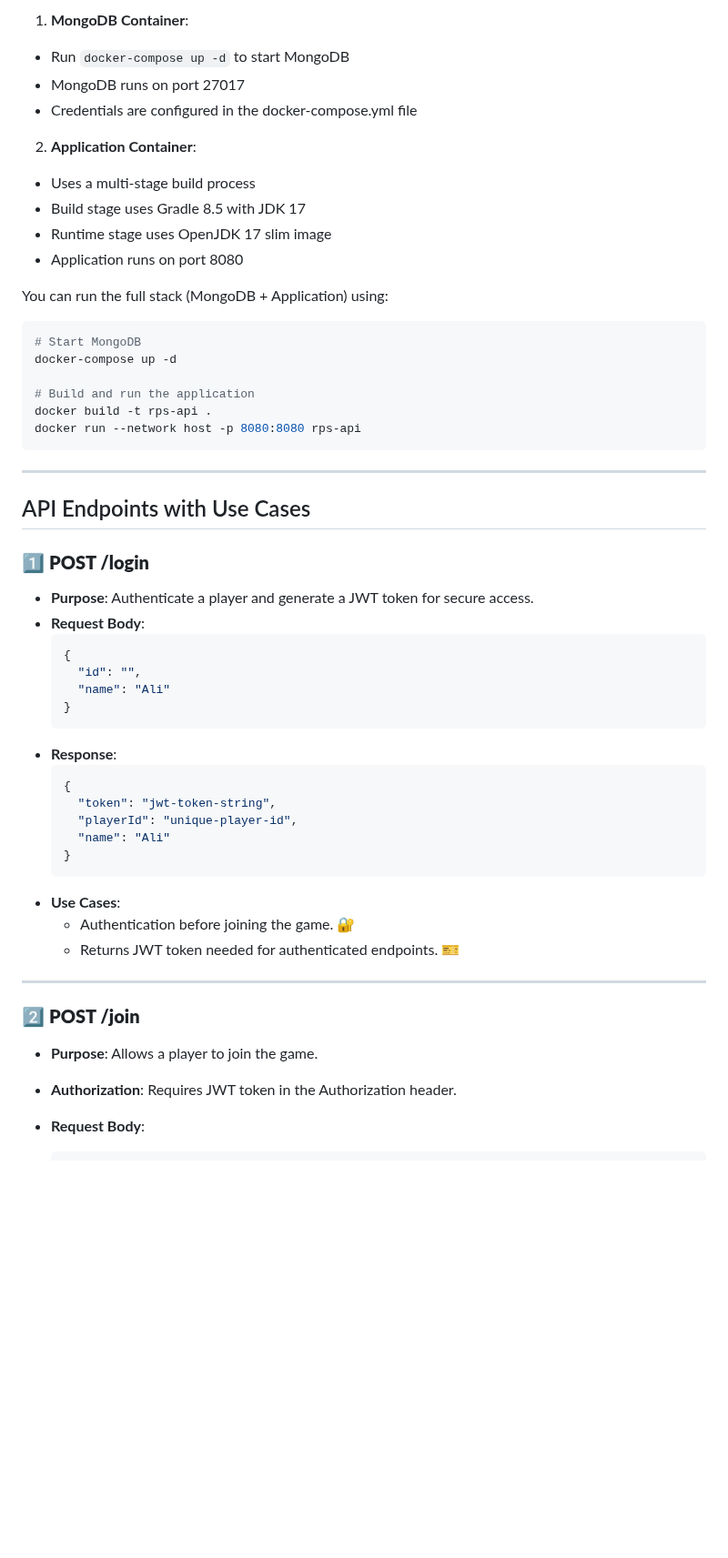
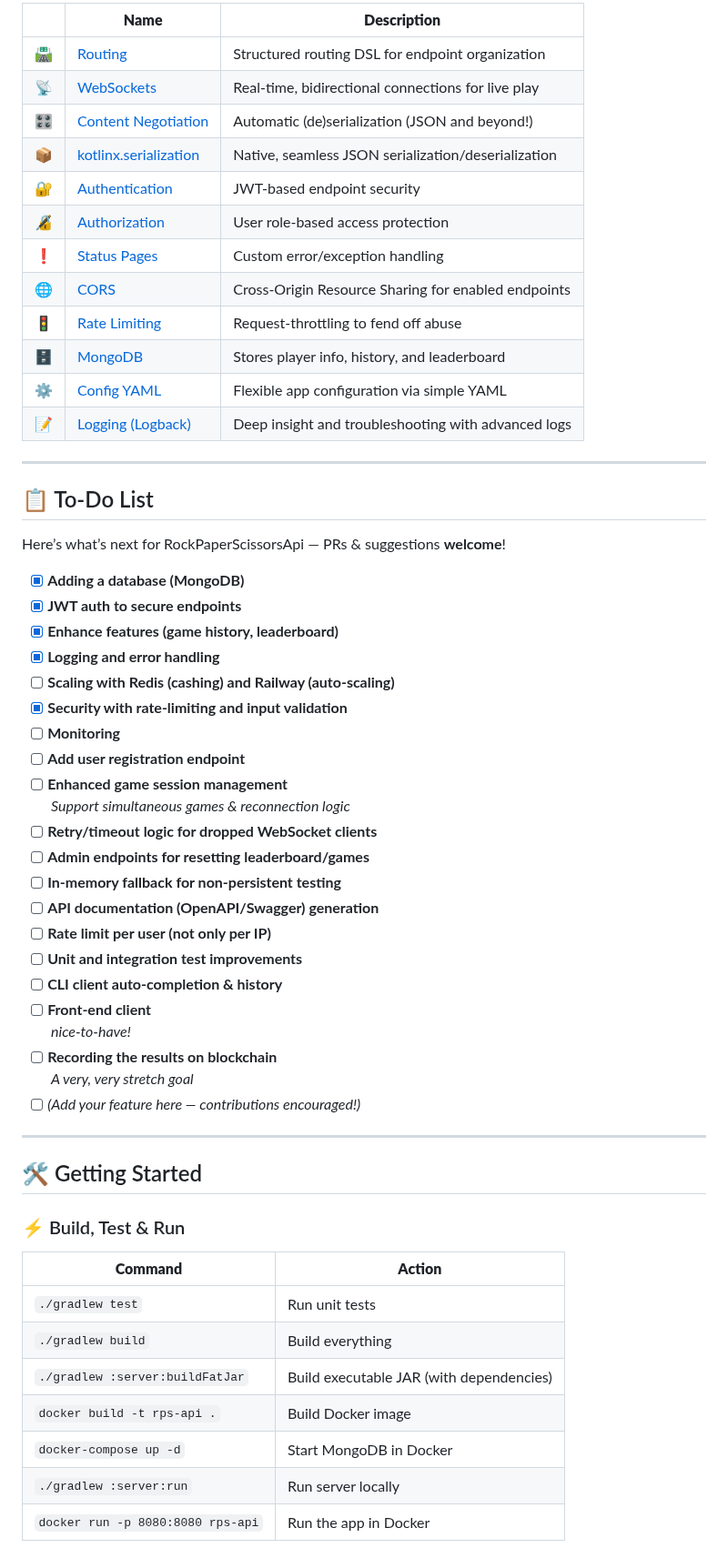
Before and after one commit to ansgrb/RockPaperScissorsApi, a Markdown page: README.md, the part around one of its changes. Shown at 91% size. Rendered like a GitHub page; blank space fills up the shorter version.

Commit message:
Revamp README.md for clarity and structure; update features, to-do list, and API reference

````diff
--- a/README.md
+++ b/README.md
@@ -52,53 +21,61 @@ The project includes Docker support for both the application and MongoDB:
-1. **MongoDB Container**:
-  - Run `docker-compose up -d` to start MongoDB
-  - MongoDB runs on port 27017
-  - Credentials are configured in the docker-compose.yml file
-
-2. **Application Container**:
-  - Uses a multi-stage build process
-  - Build stage uses Gradle 8.5 with JDK 17
-  - Runtime stage uses OpenJDK 17 slim image
-  - Application runs on port 8080
-
-You can run the full stack (MongoDB + Application) using:
-
-```bash
-# Start MongoDB
-docker-compose up -d
-
-# Build and run the application
-docker build -t rps-api .
-docker run --network host -p 8080:8080 rps-api
-```
+|  | **Name**                                                                  | **Description**                                                                           |
+|--|---------------------------------------------------------------------------|--------------------------------------------------------------------------------------------|
+| 🛣️ | [Routing](https://start.ktor.io/p/routing)                             | Structured routing DSL for endpoint organization                                           |
+| 📡 | [WebSockets](https://start.ktor.io/p/ktor-websockets)                  | Real-time, bidirectional connections for live play                                         |
+| 🎛️ | [Content Negotiation](https://start.ktor.io/p/content-negotiation)     | Automatic (de)serialization (JSON and beyond!)                                             |
+| 📦 | [kotlinx.serialization](https://start.ktor.io/p/kotlinx-serialization) | Native, seamless JSON serialization/deserialization                                        |
+| 🔐 | [Authentication](https://start.ktor.io/p/authentication)               | JWT-based endpoint security                                                                |
+| 🔏 | [Authorization](https://start.ktor.io/p/authorization)                 | User role-based access protection                                                          |
+| ❗ | [Status Pages](https://start.ktor.io/p/status-pages)                   | Custom error/exception handling                                                            |
+| 🌐 | [CORS](https://start.ktor.io/p/cors)                                   | Cross-Origin Resource Sharing for enabled endpoints                                        |
+| 🚦 | [Rate Limiting](https://start.ktor.io/p/rate-limit)                    | Request-throttling to fend off abuse                                                       |
+| 🗄️ | [MongoDB](https://www.mongodb.com/)                                    | Stores player info, history, and leaderboard                                               |
+| ⚙️ | [Config YAML](https://start.ktor.io/p/yaml)                            | Flexible app configuration via simple YAML                                                 |
+| 📝 | [Logging (Logback)](https://ktor.io/docs/logging.html)                 | Deep insight and troubleshooting with advanced logs                                        |
 
 ---
 
-## API Endpoints with Use Cases
+## 📋 To-Do List
 
-### 1️⃣ **POST /login**
-- **Purpose**: Authenticate a player and generate a JWT token for secure access.
-- **Request Body**:
-  ```json
-  {
-    "id": "",
-    "name": "Ali"
-  }
-  ```
-- **Response**:
-  ```json
-  {
-    "token": "jwt-token-string",
-    "playerId": "unique-player-id",
-    "name": "Ali"
-  }
-  ```
-- **Use Cases**:
-  - Authentication before joining the game. 🔐
-  - Returns JWT token needed for authenticated endpoints. 🎫
+Here’s what’s next for RockPaperScissorsApi — PRs & suggestions **welcome**!
+
+- [x] **Adding a database (MongoDB)**
+- [x] **JWT auth to secure endpoints**
+- [x] **Enhance features (game history, leaderboard)**
+- [x] **Logging and error handling**
+- [ ] **Scaling with Redis (cashing) and Railway (auto-scaling)**
+- [x] **Security with rate-limiting and input validation**
+- [ ] **Monitoring**
+- [ ] **Add user registration endpoint**
+- [ ] **Enhanced game session management**
+  _Support simultaneous games & reconnection logic_
+- [ ] **Retry/timeout logic for dropped WebSocket clients**
+- [ ] **Admin endpoints for resetting leaderboard/games**
+- [ ] **In-memory fallback for non-persistent testing**
+- [ ] **API documentation (OpenAPI/Swagger) generation**
+- [ ] **Rate limit per user (not only per IP)**
+- [ ] **Unit and integration test improvements**
+- [ ] **CLI client auto-completion & history**
+- [ ] **Front-end client**
+  _nice-to-have!_
+- [ ] **Recording the results on blockchain**
+  _A very, very stretch goal_
+- [ ] _(Add your feature here — contributions encouraged!)_
 
 ---
 
-### 2️⃣ **POST /join**
-- **Purpose**: Allows a player to join the game.
-- **Authorization**: Requires JWT token in the Authorization header.
-- **Request Body**:
+## 🛠️ Getting Started
+
+### ⚡ Build, Test & Run
+
+| **Command**                                      | **Action**                                         |
+|--------------------------------------------------|-----------------------------------------------------|
+| `./gradlew test`                                 | Run unit tests                                      |
+| `./gradlew build`                                | Build everything                                    |
+| `./gradlew :server:buildFatJar`                  | Build executable JAR (with dependencies)            |
+| `docker build -t rps-api .`                      | Build Docker image                                  |
+| `docker-compose up -d`                           | Start MongoDB in Docker                             |
+| `./gradlew :server:run`                          | Run server locally                                  |
+| `docker run -p 8080:8080 rps-api`                | Run the app in Docker                               |
+
+
````
Also changed, not shown: other parts of README.md (+95 -151 lines).
